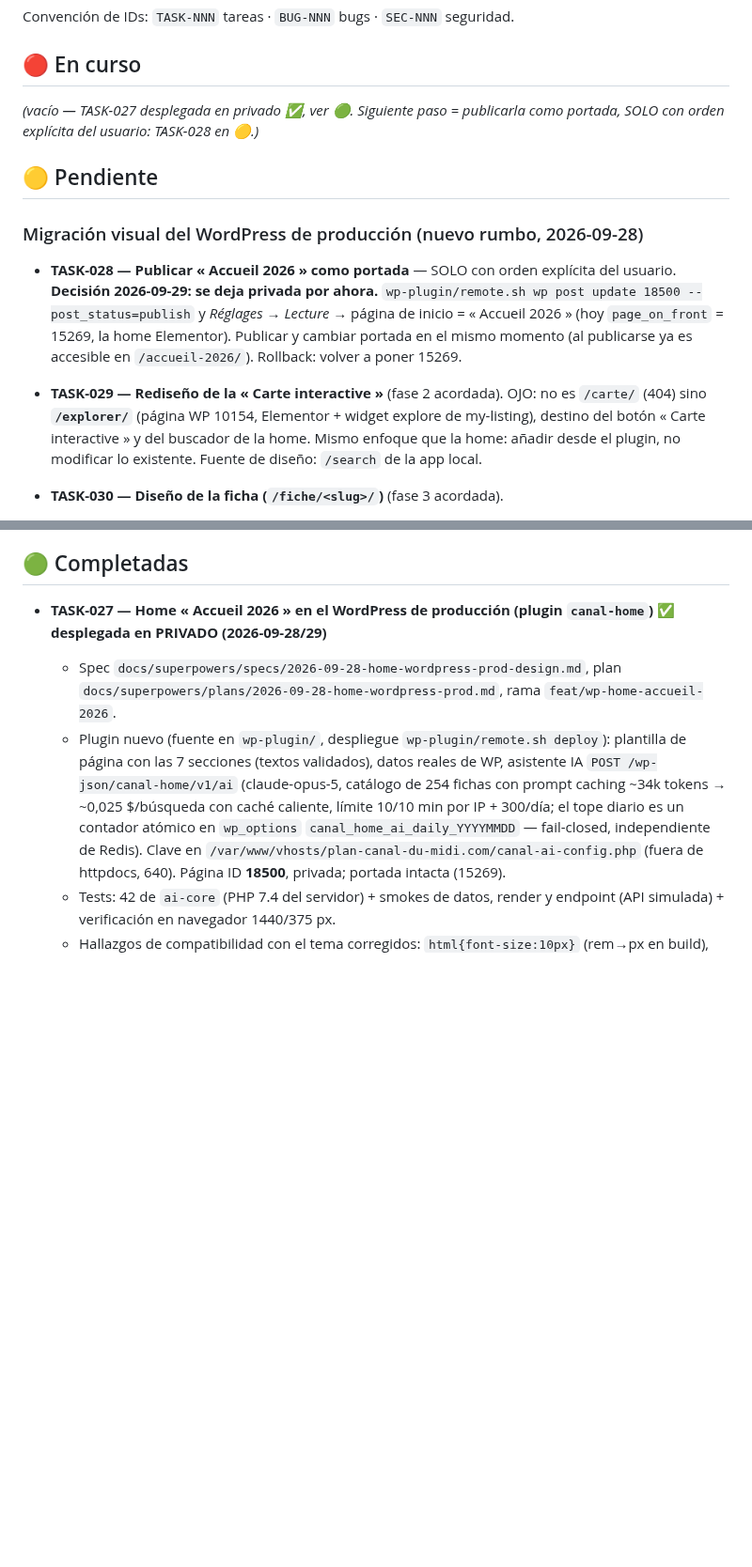
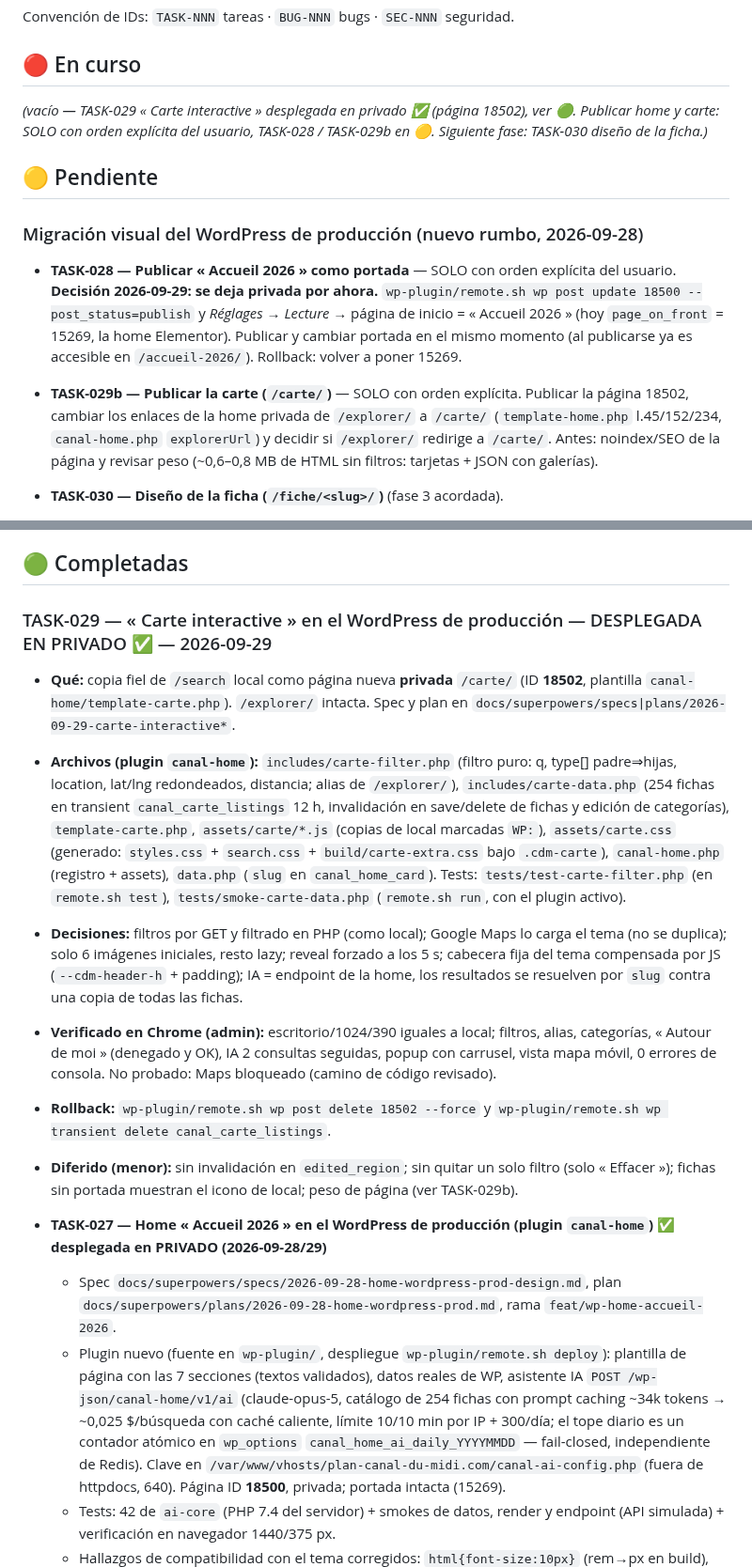
Before and after one commit to Onavarro-francedit/canal_du_midi_new_version, a Markdown page: docs/TASKS.md, 2 parts joined by grey strips. Shown at 94% size. GitHub-like rendering; blank space fills up the shorter version.

Commit message:
docs: TASK-029 carte interactive desplegada en privado (página 18502) — cierre de sesión
Co-Authored-By: Claude Opus 5.5 (1M context) <noreply@anthropic.com>

```diff
--- a/docs/TASKS.md
+++ b/docs/TASKS.md
@@ -4,8 +4,9 @@ Convención de IDs: `TASK-NNN` tareas · `BUG-NNN` bugs · `SEC-NNN` seguridad.
 
 ## 🔴 En curso
 
-_(vacío — TASK-027 desplegada en privado ✅, ver 🟢. Siguiente paso = publicarla como
-portada, SOLO con orden explícita del usuario: TASK-028 en 🟡.)_
+_(vacío — TASK-029 « Carte interactive » desplegada en privado ✅ (página 18502), ver 🟢.
+Publicar home y carte: SOLO con orden explícita del usuario, TASK-028 / TASK-029b en 🟡.
+Siguiente fase: TASK-030 diseño de la ficha.)_
 
 ## 🟡 Pendiente
 
@@ -15,10 +16,11 @@ portada, SOLO con orden explícita del usuario: TASK-028 en 🟡.)_
   Lecture* → página de inicio = « Accueil 2026 » (hoy `page_on_front` = 15269, la home
   Elementor). Publicar y cambiar portada en el mismo momento (al publicarse ya es
   accesible en `/accueil-2026/`). Rollback: volver a poner 15269.
-- **TASK-029 — Rediseño de la « Carte interactive »** (fase 2 acordada). OJO: no es `/carte/`
-  (404) sino **`/explorer/`** (página WP 10154, Elementor + widget explore de my-listing), destino
-  del botón « Carte interactive » y del buscador de la home. Mismo enfoque que la home: añadir
-  desde el plugin, no modificar lo existente. Fuente de diseño: `/search` de la app local.
+- **TASK-029b — Publicar la carte (`/carte/`)** — SOLO con orden explícita. Publicar la
+  página 18502, cambiar los enlaces de la home privada de `/explorer/` a `/carte/`
+  (`template-home.php` l.45/152/234, `canal-home.php` `explorerUrl`) y decidir si
+  `/explorer/` redirige a `/carte/`. Antes: noindex/SEO de la página y revisar peso
+  (~0,6–0,8 MB de HTML sin filtros: tarjetas + JSON con galerías).
 - **TASK-030 — Diseño de la ficha (`/fiche/<slug>/`)** (fase 3 acordada).
 - **Minors de TASK-027 (diferidos, revisión final):** prompt no-string → llamada facturada
   (falta `args` type=string en la ruta REST); delimitador del prompt reconstruible por
@@ -270,6 +272,30 @@ _(TASK-009 y TASK-010 movidas a 🔴 En curso — Incremento 1)_
   ver **BUG-004**; copy "qui se vend bien" → hablar al viajero.
 
 ## 🟢 Completadas
+
+### TASK-029 — « Carte interactive » en el WordPress de producción — DESPLEGADA EN PRIVADO ✅ — 2026-09-29
+- **Qué:** copia fiel de `/search` local como página nueva **privada** `/carte/` (ID **18502**,
+  plantilla `canal-home/template-carte.php`). `/explorer/` intacta. Spec y plan en
+  `docs/superpowers/specs|plans/2026-09-29-carte-interactive*`.
+- **Archivos (plugin `canal-home`):** `includes/carte-filter.php` (filtro puro: q, type[]
+  padre⇒hijas, location, lat/lng redondeados, distancia; alias de `/explorer/`),
+  `includes/carte-data.php` (254 fichas en transient `canal_carte_listings` 12 h, invalidación
+  en save/delete de fichas y edición de categorías), `template-carte.php`, `assets/carte/*.js`
+  (copias de local marcadas `WP:`), `assets/carte.css` (generado: `styles.css` + `search.css` +
+  `build/carte-extra.css` bajo `.cdm-carte`), `canal-home.php` (registro + assets),
+  `data.php` (`slug` en `canal_home_card`). Tests: `tests/test-carte-filter.php` (en
+  `remote.sh test`), `tests/smoke-carte-data.php` (`remote.sh run`, con el plugin activo).
+- **Decisiones:** filtros por GET y filtrado en PHP (como local); Google Maps lo carga el tema
+  (no se duplica); solo 6 imágenes iniciales, resto lazy; reveal forzado a los 5 s; cabecera
+  fija del tema compensada por JS (`--cdm-header-h` + padding); IA = endpoint de la home, los
+  resultados se resuelven por `slug` contra una copia de todas las fichas.
+- **Verificado en Chrome (admin):** escritorio/1024/390 iguales a local; filtros, alias,
+  categorías, « Autour de moi » (denegado y OK), IA 2 consultas seguidas, popup con carrusel,
+  vista mapa móvil, 0 errores de consola. No probado: Maps bloqueado (camino de código revisado).
+- **Rollback:** `wp-plugin/remote.sh wp post delete 18502 --force` y
+  `wp-plugin/remote.sh wp transient delete canal_carte_listings`.
+- **Diferido (menor):** sin invalidación en `edited_region`; sin quitar un solo filtro (solo
+  « Effacer »); fichas sin portada muestran el icono de local; peso de página (ver TASK-029b).
 
 - **TASK-027 — Home « Accueil 2026 » en el WordPress de producción (plugin
   `canal-home`) ✅ desplegada en PRIVADO (2026-09-28/29)**
```
Also changed, not shown: CLAUDE.md (+6 -5 lines), docs/SESSION.md (+31 -5 lines).
